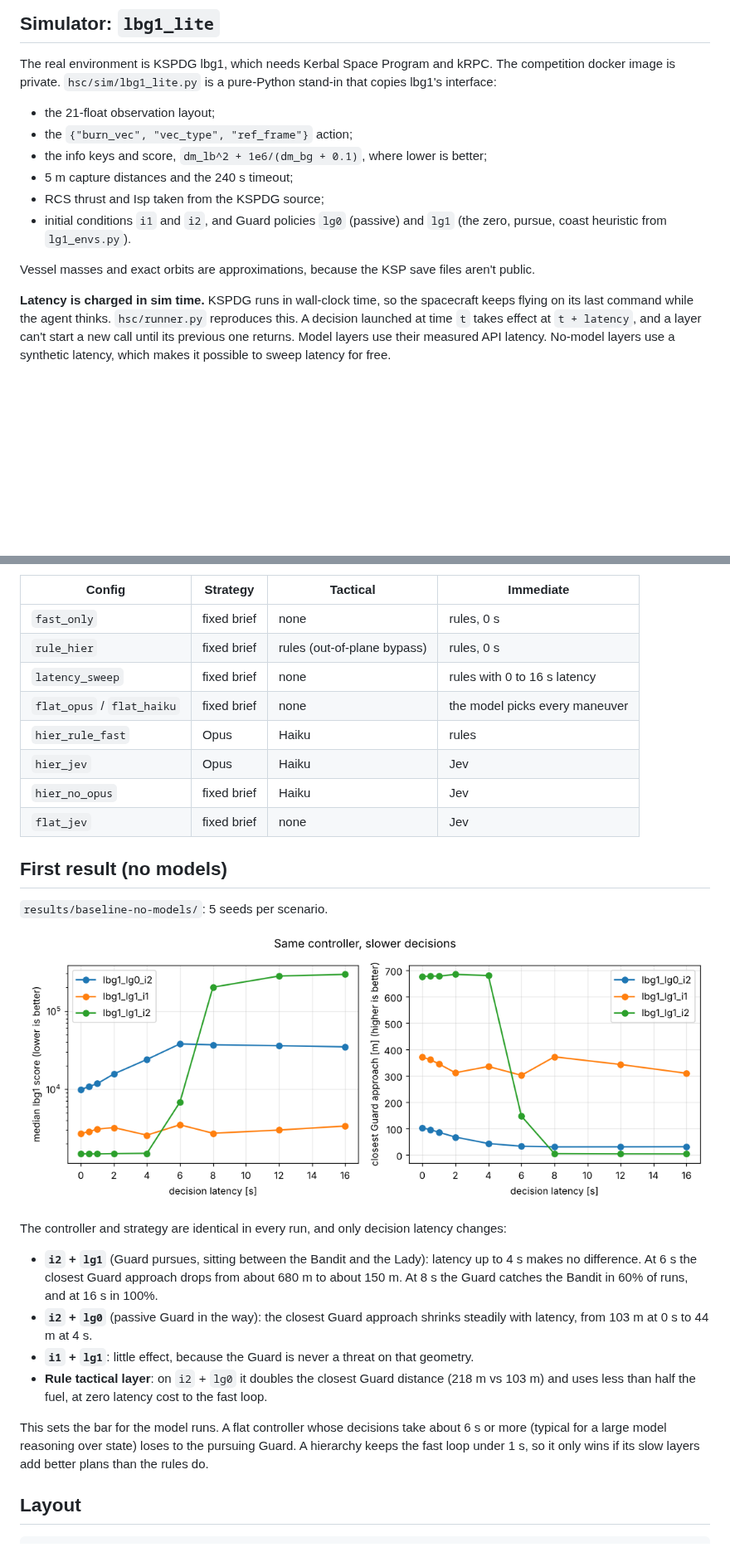
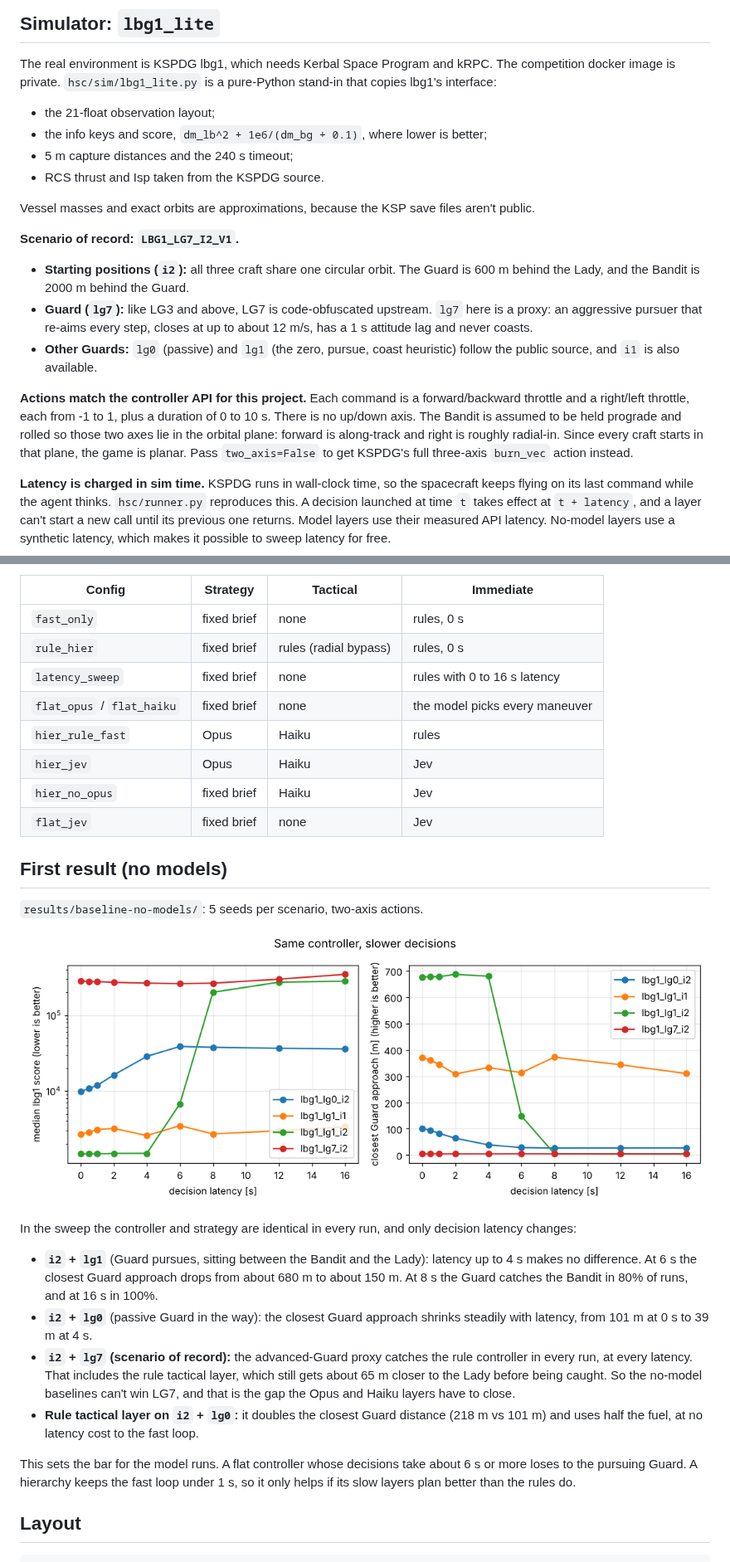
Before and after one commit to HeikoFHH/hierarchical-spacecraft-control, a Markdown page: README.md, 2 parts joined by grey strips. Shown at 83% size. GitHub-like rendering; pictures changed too: results/baseline-no-models/latency_sweep.png; blank space fills up the shorter version.

```diff
--- a/README.md
+++ b/README.md
@@ -25,14 +25,26 @@ docker image is private. `hsc/sim/lbg1_lite.py` is a pure-Python stand-in that c
 interface:
 
 - the 21-float observation layout;
-- the `{"burn_vec", "vec_type", "ref_frame"}` action;
 - the info keys and score, `dm_lb^2 + 1e6/(dm_bg + 0.1)`, where lower is better;
 - 5 m capture distances and the 240 s timeout;
-- RCS thrust and Isp taken from the KSPDG source;
-- initial conditions `i1` and `i2`, and Guard policies `lg0` (passive) and `lg1` (the zero, pursue,
-  coast heuristic from `lg1_envs.py`).
+- RCS thrust and Isp taken from the KSPDG source.
 
 Vessel masses and exact orbits are approximations, because the KSP save files aren't public.
+
+**Scenario of record: `LBG1_LG7_I2_V1`.**
+- **Starting positions (`i2`):** all three craft share one circular orbit. The Guard is 600 m
+  behind the Lady, and the Bandit is 2000 m behind the Guard.
+- **Guard (`lg7`):** like LG3 and above, LG7 is code-obfuscated upstream. `lg7` here is a proxy:
+  an aggressive pursuer that re-aims every step, closes at up to about 12 m/s, has a 1 s attitude
+  lag and never coasts.
+- **Other Guards:** `lg0` (passive) and `lg1` (the zero, pursue, coast heuristic) follow the public
+  source, and `i1` is also available.
+
+**Actions match the controller API for this project.** Each command is a forward/backward throttle
+and a right/left throttle, each from -1 to 1, plus a duration of 0 to 10 s. There is no up/down axis.
+The Bandit is assumed to be held prograde and rolled so those two axes lie in the orbital plane:
+forward is along-track and right is roughly radial-in. Since every craft starts in that plane, the
+game is planar. Pass `two_axis=False` to get KSPDG's full three-axis `burn_vec` action instead.
 
 **Latency is charged in sim time.** KSPDG runs in wall-clock time, so the spacecraft keeps flying on
 its last command while the agent thinks. `hsc/runner.py` reproduces this. A decision launched at time
@@ -63,7 +75,7 @@ Results go to `results/<timestamp>/`: `episodes.jsonl` (per episode, with trajec
 | Config | Strategy | Tactical | Immediate |
 |---|---|---|---|
 | `fast_only` | fixed brief | none | rules, 0 s |
-| `rule_hier` | fixed brief | rules (out-of-plane bypass) | rules, 0 s |
+| `rule_hier` | fixed brief | rules (radial bypass) | rules, 0 s |
 | `latency_sweep` | fixed brief | none | rules with 0 to 16 s latency |
 | `flat_opus` / `flat_haiku` | fixed brief | none | the model picks every maneuver |
 | `hier_rule_fast` | Opus | Haiku | rules |
@@ -73,24 +85,28 @@ Results go to `results/<timestamp>/`: `episodes.jsonl` (per episode, with trajec
 
 ## First result (no models)
 
-`results/baseline-no-models/`: 5 seeds per scenario.
+`results/baseline-no-models/`: 5 seeds per scenario, two-axis actions.
 
 ![latency sweep](results/baseline-no-models/latency_sweep.png)
 
-The controller and strategy are identical in every run, and only decision latency changes:
+In the sweep the controller and strategy are identical in every run, and only decision latency
+changes:
 
 - **`i2` + `lg1`** (Guard pursues, sitting between the Bandit and the Lady): latency up to 4 s
   makes no difference. At 6 s the closest Guard approach drops from about 680 m to about 150 m. At
-  8 s the Guard catches the Bandit in 60% of runs, and at 16 s in 100%.
+  8 s the Guard catches the Bandit in 80% of runs, and at 16 s in 100%.
 - **`i2` + `lg0`** (passive Guard in the way): the closest Guard approach shrinks steadily with
-  latency, from 103 m at 0 s to 44 m at 4 s.
-- **`i1` + `lg1`**: little effect, because the Guard is never a threat on that geometry.
-- **Rule tactical layer**: on `i2` + `lg0` it doubles the closest Guard distance (218 m vs 103 m) and
-  uses less than half the fuel, at zero latency cost to the fast loop.
+  latency, from 101 m at 0 s to 39 m at 4 s.
+- **`i2` + `lg7` (scenario of record):** the advanced-Guard proxy catches the rule controller in
+  every run, at every latency. That includes the rule tactical layer, which still gets about 65 m
+  closer to the Lady before being caught. So the no-model baselines can't win LG7, and that is the
+  gap the Opus and Haiku layers have to close.
+- **Rule tactical layer on `i2` + `lg0`:** it doubles the closest Guard distance (218 m vs 101 m) and
+  uses half the fuel, at no latency cost to the fast loop.
 
-This sets the bar for the model runs. A flat controller whose decisions take about 6 s or more
-(typical for a large model reasoning over state) loses to the pursuing Guard. A hierarchy keeps the
-fast loop under 1 s, so it only wins if its slow layers add better plans than the rules do.
+This sets the bar for the model runs. A flat controller whose decisions take about 6 s or more loses
+to the pursuing Guard. A hierarchy keeps the fast loop under 1 s, so it only helps if its slow layers
+plan better than the rules do.
 
 ## Layout
 
```
Also changed, not shown: results/baseline-no-models/summary.md (+44 -33 lines), 9 other files.
